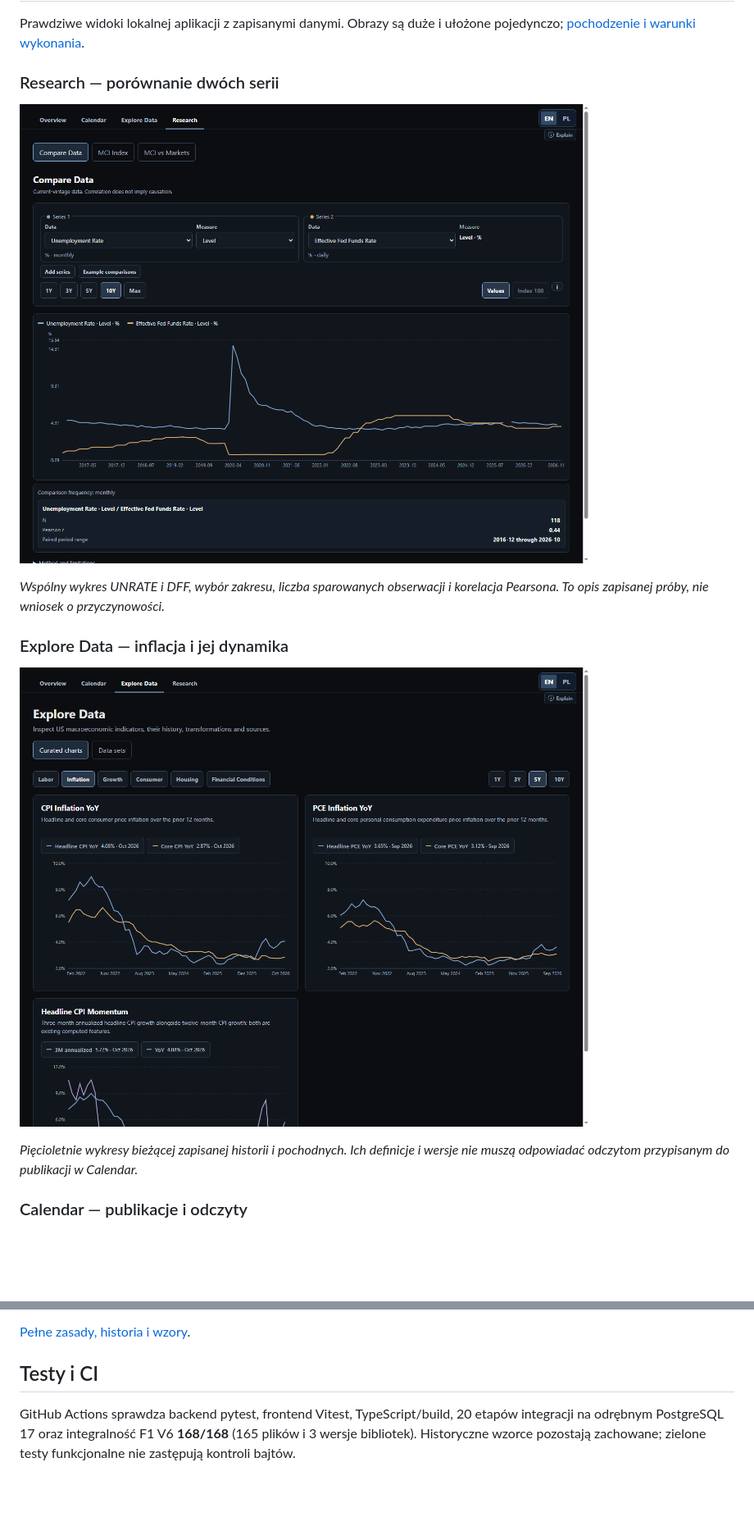
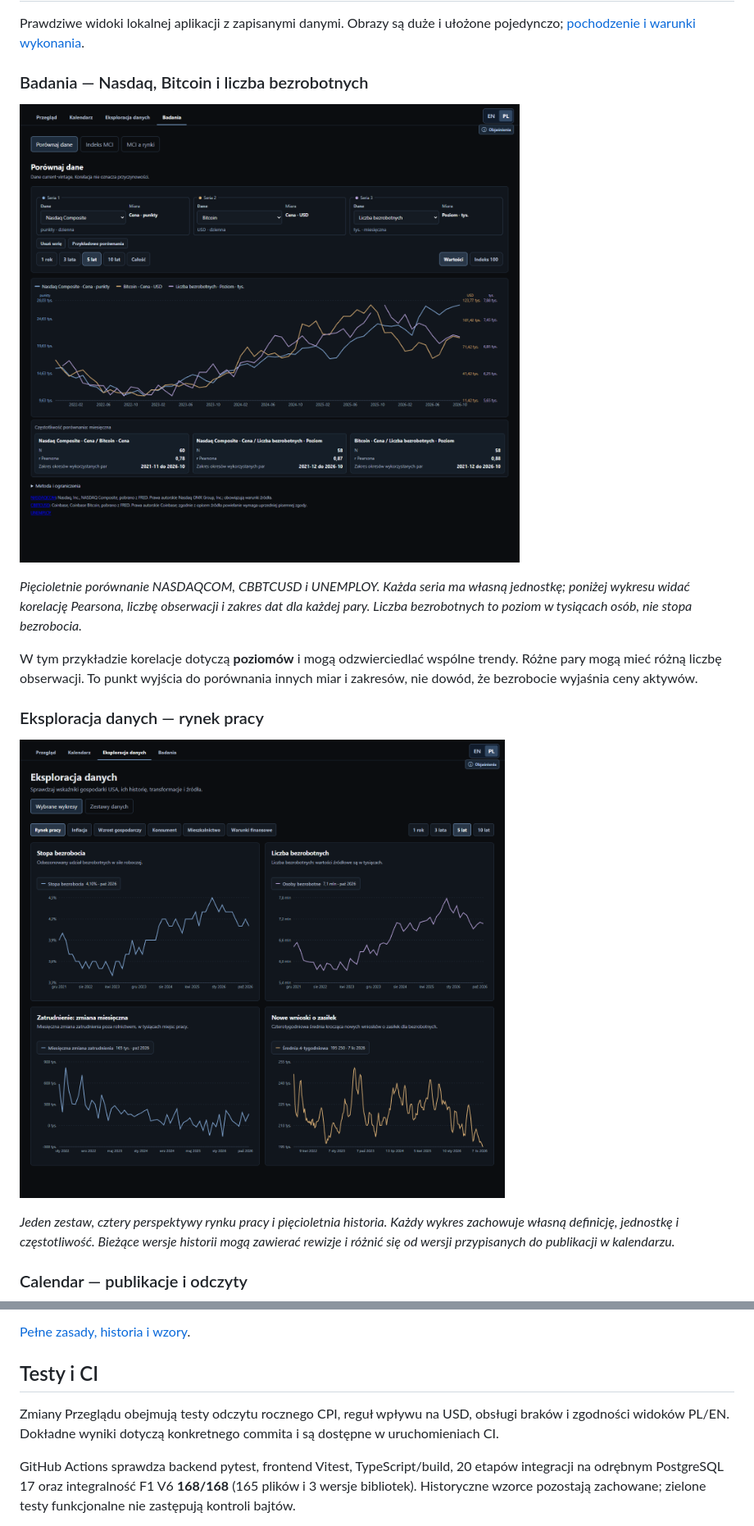
Before and after one commit to pecakxkamil/macrolens, a Markdown page: README.md, 2 parts joined by grey strips. Shown at 82% size. Rendered like a GitHub page; pictures changed too: docs/screenshots/explore-data.png, docs/screenshots/research.png; blank space fills up the shorter version.

Commit message:
Refresh Polish portfolio README and authentic analytics screenshots

```diff
--- a/README.md
+++ b/README.md
@@ -81,5 +97,5 @@ i rewizje. Nowcasty i guidance pozostają odrębne od konsensusu rynkowego.
 Prawdziwe widoki lokalnej aplikacji z zapisanymi danymi. Obrazy są duże i ułożone
 pojedynczo; [pochodzenie i warunki wykonania](docs/screenshots/README.md).
 
-### Research — porównanie dwóch serii
+### Badania — Nasdaq, Bitcoin i liczba bezrobotnych
 
@@ -87,11 +103,15 @@ pojedynczo; [pochodzenie i warunki wykonania](docs/screenshots/README.md).
 
-*Wspólny wykres UNRATE i DFF, wybór zakresu, liczba sparowanych obserwacji i korelacja Pearsona. To opis zapisanej próby, nie wniosek o przyczynowości.*
+*Pięcioletnie porównanie NASDAQCOM, CBBTCUSD i UNEMPLOY. Każda seria ma własną jednostkę; poniżej wykresu widać korelację Pearsona, liczbę obserwacji i zakres dat dla każdej pary. Liczba bezrobotnych to poziom w tysiącach osób, nie stopa bezrobocia.*
 
-### Explore Data — inflacja i jej dynamika
+W tym przykładzie korelacje dotyczą **poziomów** i mogą odzwierciedlać wspólne
+trendy. Różne pary mogą mieć różną liczbę obserwacji. To punkt wyjścia do
+porównania innych miar i zakresów, nie dowód, że bezrobocie wyjaśnia ceny aktywów.
 
-![Explore Data: porównania CPI i Core CPI, PCE i Core PCE oraz momentum inflacji](docs/screenshots/explore-data.png)
+### Eksploracja danych — rynek pracy
 
-*Pięcioletnie wykresy bieżącej zapisanej historii i pochodnych. Ich definicje i wersje nie muszą odpowiadać odczytom przypisanym do publikacji w Calendar.*
+![Eksploracja danych: stopa bezrobocia, liczba bezrobotnych, miesięczna zmiana zatrudnienia i czterotygodniowa średnia wniosków o zasiłek](docs/screenshots/explore-data.png)
+
+*Jeden zestaw, cztery perspektywy rynku pracy i pięcioletnia historia. Każdy wykres zachowuje własną definicję, jednostkę i częstotliwość. Bieżące wersje historii mogą zawierać rewizje i różnić się od wersji przypisanych do publikacji w kalendarzu.*
 
 ### Calendar — publikacje i odczyty
 
@@ -168,6 +188,10 @@ i redystrybucji wydawców.
 
 ## Testy i CI
 
+Zmiany Przeglądu obejmują testy odczytu rocznego CPI, reguł wpływu na USD,
+obsługi braków i zgodności widoków PL/EN. Dokładne wyniki dotyczą konkretnego
+commita i są dostępne w uruchomieniach CI.
+
 GitHub Actions sprawdza backend pytest, frontend Vitest, TypeScript/build,
 20 etapów integracji na odrębnym PostgreSQL 17 oraz integralność F1 V6
 **168/168** (165 plików i 3 wersje bibliotek). Historyczne wzorce pozostają
```
Also changed, not shown: other parts of README.md (+26 -10 lines), docs/screenshots/README.md (+14 -52 lines), docs/screenshots/calendar.png, docs/screenshots/overview.png.
